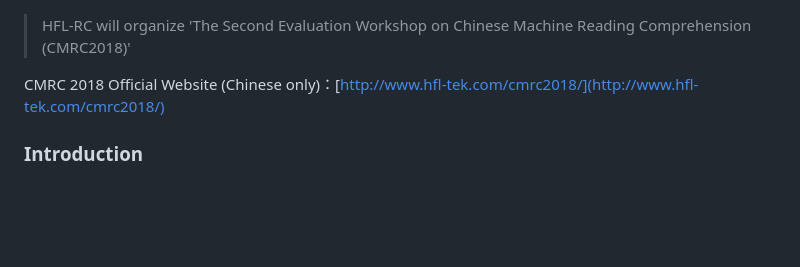
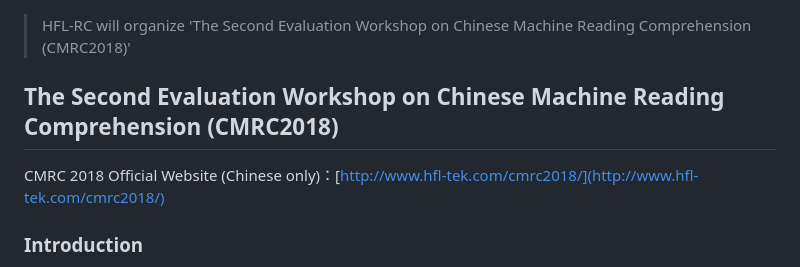
Before and after one commit to ymcui/cmrc2018, a Markdown page: README.md, the part around the change. Drawn GitHub-style; blank space fills up the shorter version.

```diff
--- a/README.md
+++ b/README.md
@@ -1,6 +1,9 @@
 > HFL-RC will organize 'The Second Evaluation Workshop on Chinese Machine Reading Comprehension (CMRC2018)'
 
+## The Second Evaluation Workshop on Chinese Machine Reading Comprehension (CMRC2018)
+
 CMRC 2018 Official Website (Chinese only)：[http://www.hfl-tek.com/cmrc2018/](http://www.hfl-tek.com/cmrc2018/)
+
 
 ### Introduction
 The First Evaluation Workshop on Chinese Machine Reading Comprehension (CMRC2017) was a great success co-located with the CCL2017 at Nanjing on October, 2017. The CMRC2017 has attracted lots of attention from the Chinese NLP community. We would like to express our sincere thanks to all the participants and the support from the community.
```
Also changed, not shown: sponsor.png (added).
